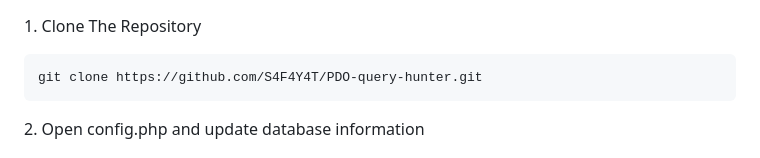
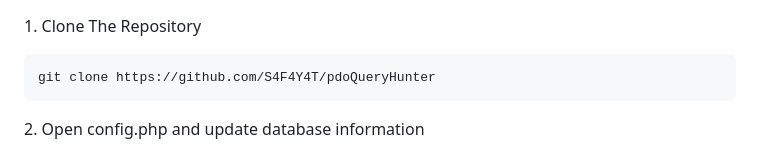
Before and after one commit to S4F4Y4T/PDO-query-hunter, a Markdown page: README.md, the part around the change. GitHub-like rendering.

````diff
--- a/README.md
+++ b/README.md
@@ -54,7 +54,7 @@ Upcoming feature and function still about to come:
 <p>1. Clone The Repository</p>
 
 ```
-git clone https://github.com/S4F4Y4T/PDO-query-hunter.git
+git clone https://github.com/S4F4Y4T/pdoQueryHunter
 ```
 
 <p>2. Open config.php and update database information</p>
````
